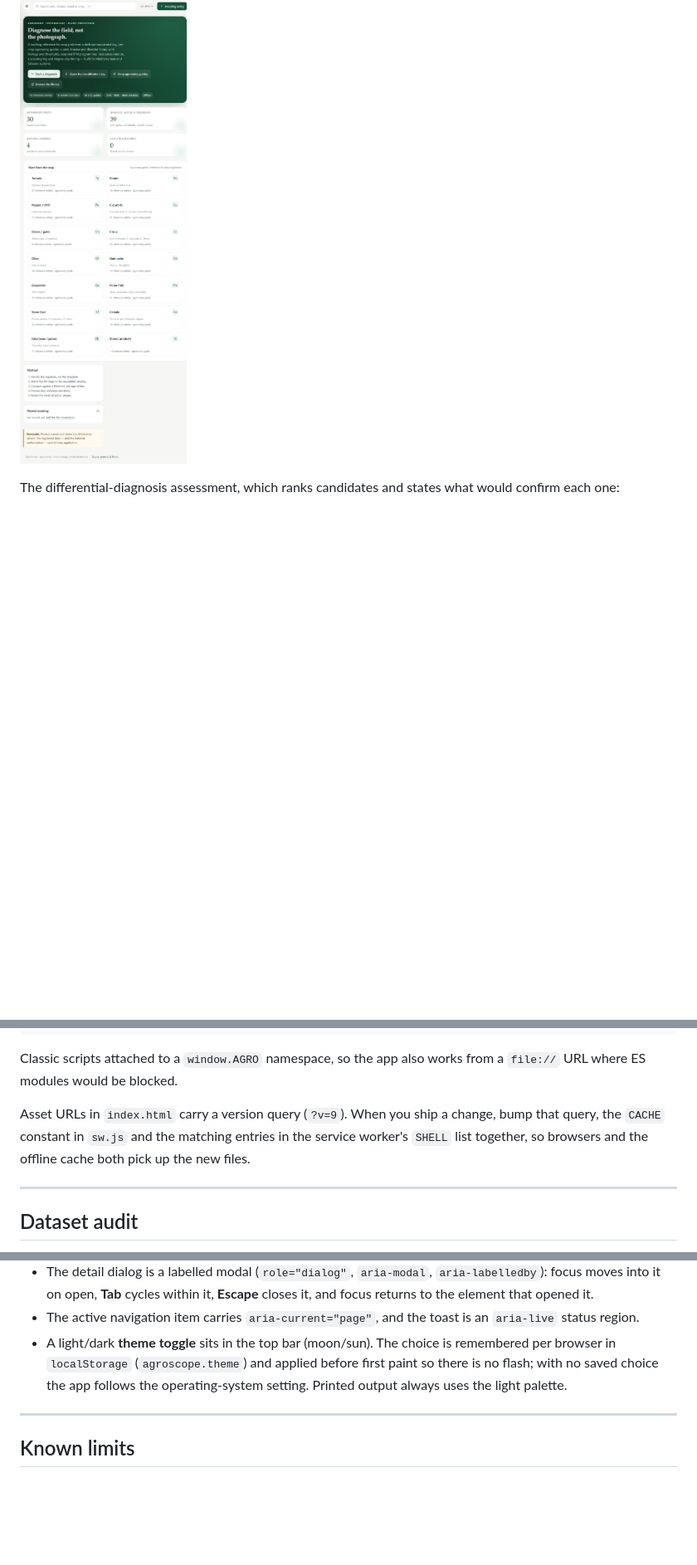
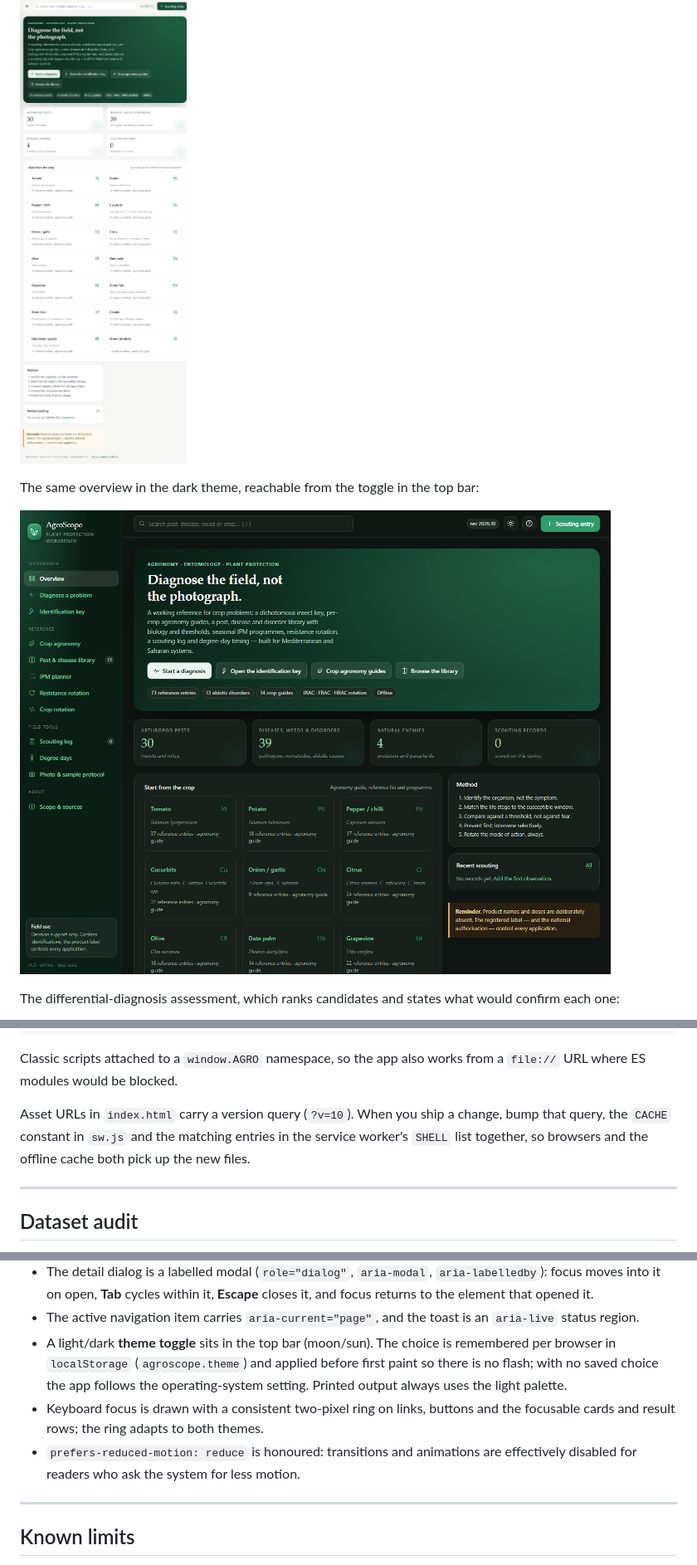
Before and after one commit to alimekdiche11-wq/ago-jr19, a Markdown page: README.md, 3 parts joined by grey strips. Shown: that part at 83% size. Rendered like a GitHub page; pictures changed too: docs/dashboard-dark.png (added); blank space fills up the shorter version.

```diff
--- a/README.md
+++ b/README.md
@@ -5,6 +5,10 @@ A self-contained field reference and diagnostic workbench for crop protection, b
 **Open `index.html`** in any modern browser. That is the whole installation.
 
 ![The overview screen](docs/dashboard.png)
+
+The same overview in the dark theme, reachable from the toggle in the top bar:
+
+![The overview screen in the dark theme](docs/dashboard-dark.png)
 
 The differential-diagnosis assessment, which ranks candidates and states what would confirm each one:
 
@@ -77,7 +81,7 @@ docs/*.png                  README screenshots
 
 Classic scripts attached to a `window.AGRO` namespace, so the app also works from a `file://` URL where ES modules would be blocked.
 
-Asset URLs in `index.html` carry a version query (`?v=9`). When you ship a change, bump that query, the `CACHE` constant in `sw.js` and the matching entries in the service worker's `SHELL` list together, so browsers and the offline cache both pick up the new files.
+Asset URLs in `index.html` carry a version query (`?v=10`). When you ship a change, bump that query, the `CACHE` constant in `sw.js` and the matching entries in the service worker's `SHELL` list together, so browsers and the offline cache both pick up the new files.
 
 ---
 
@@ -161,6 +165,8 @@ Checklist for a new entry:
 - The detail dialog is a labelled modal (`role="dialog"`, `aria-modal`, `aria-labelledby`): focus moves into it on open, **Tab** cycles within it, **Escape** closes it, and focus returns to the element that opened it.
 - The active navigation item carries `aria-current="page"`, and the toast is an `aria-live` status region.
 - A light/dark **theme toggle** sits in the top bar (moon/sun). The choice is remembered per browser in `localStorage` (`agroscope.theme`) and applied before first paint so there is no flash; with no saved choice the app follows the operating-system setting. Printed output always uses the light palette.
+- Keyboard focus is drawn with a consistent two-pixel ring on links, buttons and the focusable cards and result rows; the ring adapts to both themes.
+- `prefers-reduced-motion: reduce` is honoured: transitions and animations are effectively disabled for readers who ask the system for less motion.
 
 ---
 
```
Also changed, not shown: 3 other files.
